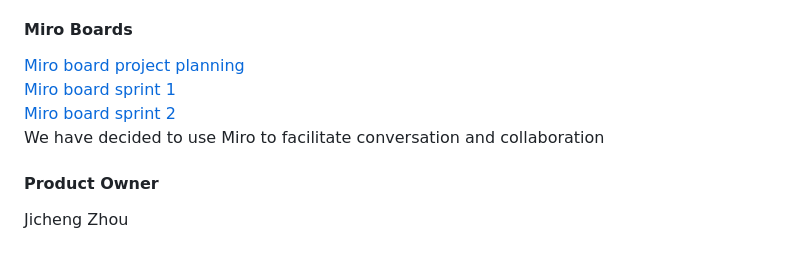
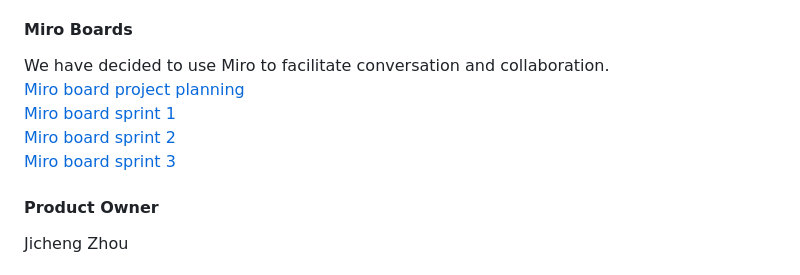
Before and after one commit to CrimsonDreamers/CSCI-S-71-Project---CommuShare, a Markdown page: README.md, the part around the change. Drawn GitHub-style.

```diff
--- a/README.md
+++ b/README.md
@@ -7,10 +7,11 @@ CommuShare is a web-app platform that allows helpful neighbors to share extra it
 CommuShare is ONLINE: https://commu-share.firebaseapp.com/
 
 #### Miro Boards
+We have decided to use Miro to facilitate conversation and collaboration.\
 [Miro board project planning](https://miro.com/app/board/uXjVK3SfOu8=/?share_link_id=510488792723)\
 [Miro board sprint 1](https://miro.com/app/board/uXjVK2OVZ-c=/)\
 [Miro board sprint 2](https://miro.com/app/board/uXjVK1Rl7ig=/)\
-We have decided to use Miro to facilitate conversation and collaboration
+[Miro board sprint 3](https://miro.com/app/board/uXjVK03o7j4=/)
 
 #### Product Owner
 Jicheng Zhou
```
